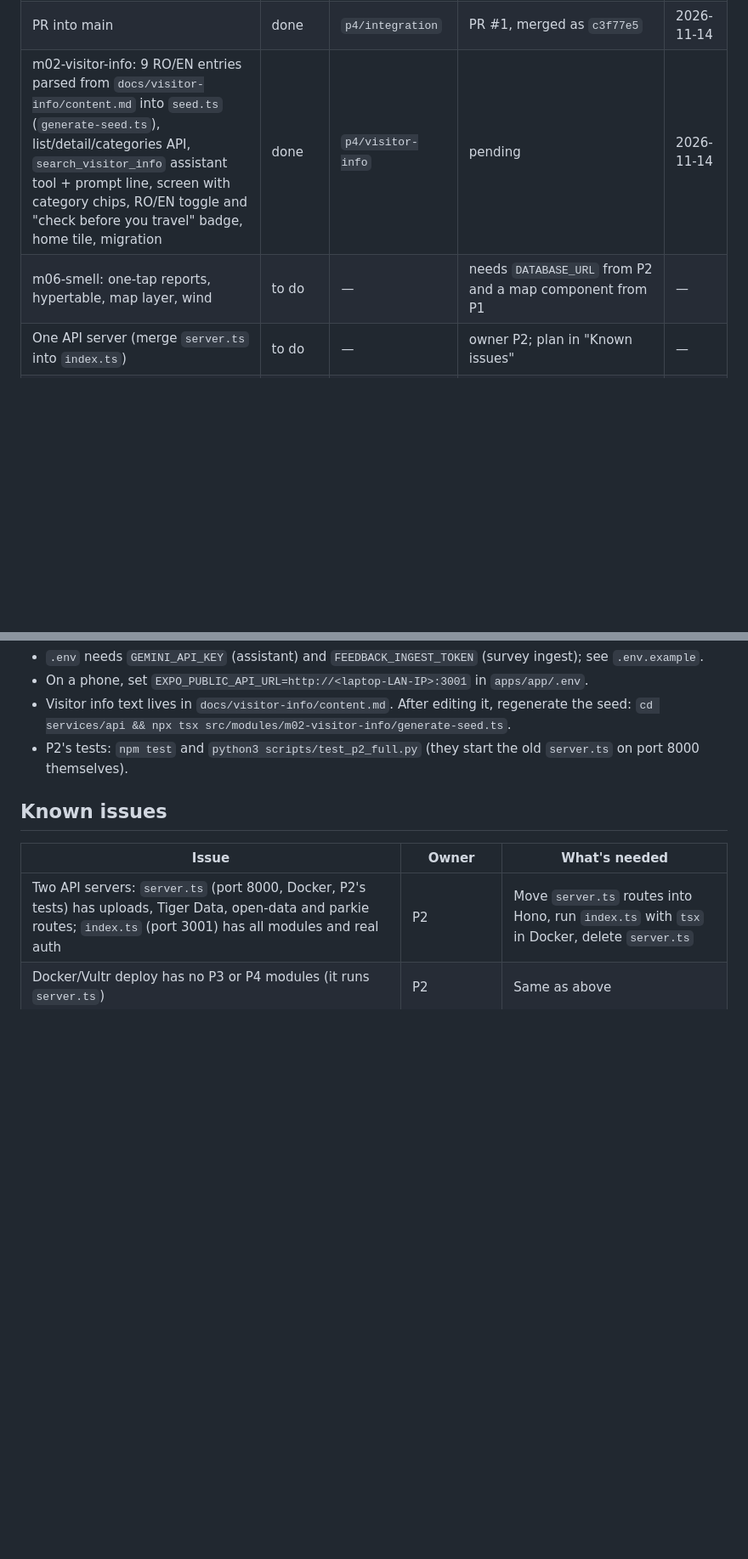
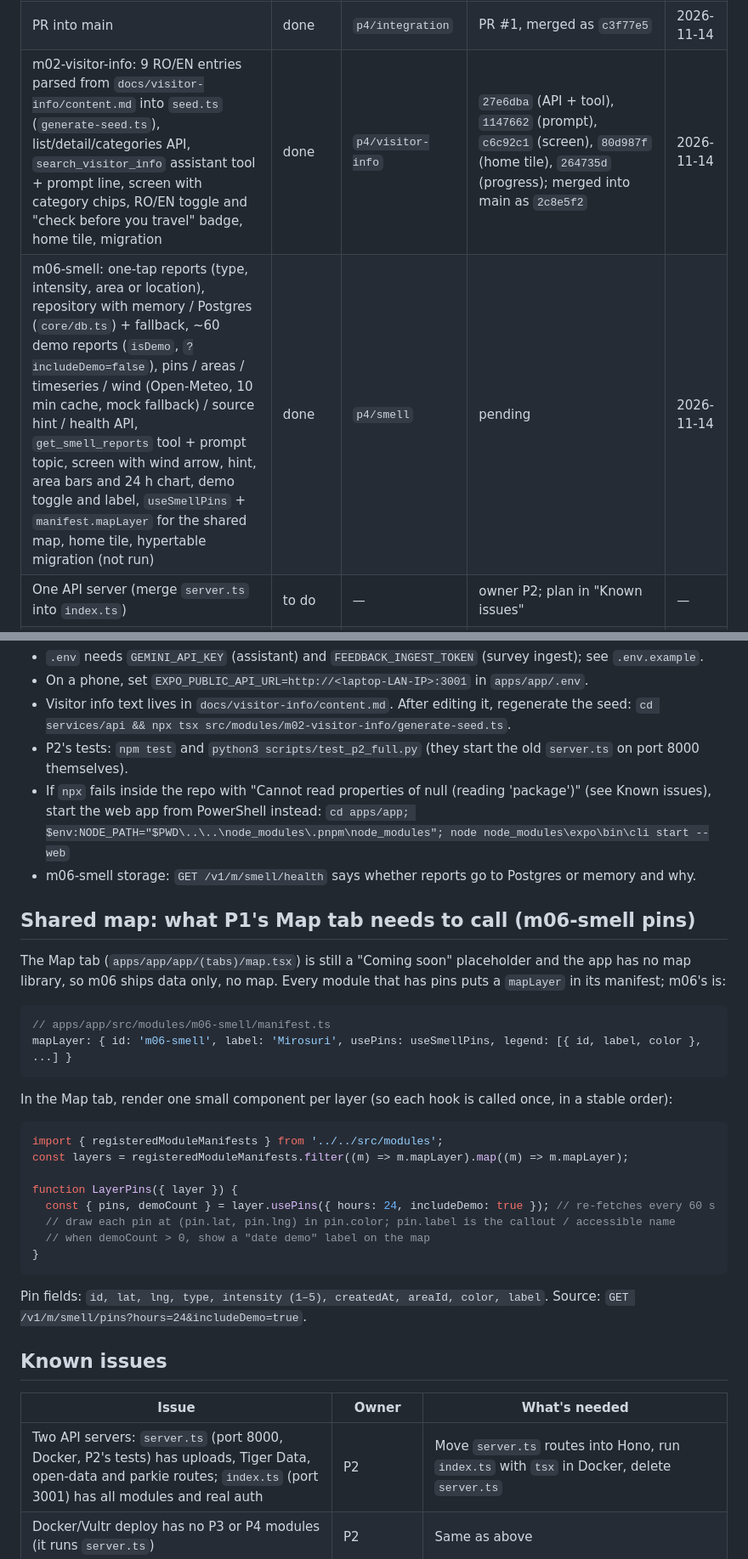
Before and after one commit to bisquitew/unihackers, a Markdown page: docs/p4-progress.md, 2 parts joined by grey strips. Shown at 85% size. GitHub-like rendering; blank space fills up the shorter version.

Commit message:
docs(p4): fill in m02 commit ids, add m06-smell and the shared-map contract :3

````diff
--- a/docs/p4-progress.md
+++ b/docs/p4-progress.md
@@ -24,8 +24,8 @@ Commit ids are from main's rewritten history (commit-message cleanup on 2026-11-
 | Home screen links: ask bar and Assistant tile → assistant, Feedback tile | done | `p4/integration` | `ff3abb1` | 2026-11-14 |
 | Living Labs survey live: form, Sheet, cleaning script, trigger and QR code set up; survey is being shared | done | `p4/integration` | QR code `23c1387` | 2026-11-14 |
 | PR into main | done | `p4/integration` | PR #1, merged as `c3f77e5` | 2026-11-14 |
-| m02-visitor-info: 9 RO/EN entries parsed from `docs/visitor-info/content.md` into `seed.ts` (`generate-seed.ts`), list/detail/categories API, `search_visitor_info` assistant tool + prompt line, screen with category chips, RO/EN toggle and "check before you travel" badge, home tile, migration | done | `p4/visitor-info` | pending | 2026-11-14 |
-| m06-smell: one-tap reports, hypertable, map layer, wind | to do | — | needs `DATABASE_URL` from P2 and a map component from P1 | — |
+| m02-visitor-info: 9 RO/EN entries parsed from `docs/visitor-info/content.md` into `seed.ts` (`generate-seed.ts`), list/detail/categories API, `search_visitor_info` assistant tool + prompt line, screen with category chips, RO/EN toggle and "check before you travel" badge, home tile, migration | done | `p4/visitor-info` | `27e6dba` (API + tool), `1147662` (prompt), `c6c92c1` (screen), `80d987f` (home tile), `264735d` (progress); merged into main as `2c8e5f2` | 2026-11-14 |
+| m06-smell: one-tap reports (type, intensity, area or location), repository with memory / Postgres (`core/db.ts`) + fallback, ~60 demo reports (`isDemo`, `?includeDemo=false`), pins / areas / timeseries / wind (Open-Meteo, 10 min cache, mock fallback) / source hint / health API, `get_smell_reports` tool + prompt topic, screen with wind arrow, hint, area bars and 24 h chart, demo toggle and label, `useSmellPins` + `manifest.mapLayer` for the shared map, home tile, hypertable migration (not run) | done | `p4/smell` | pending | 2026-11-14 |
 | One API server (merge `server.ts` into `index.ts`) | to do | — | owner P2; plan in "Known issues" | — |
 | ElevenLabs voice: spoken assistant replies, alerts, tour | to do | — | — | — |
 | m03-safety: reports + Gemini summary per area | to do | — | — | — |
@@ -49,6 +49,34 @@ cd apps/app && npx expo start --web
 - On a phone, set `EXPO_PUBLIC_API_URL=http://<laptop-LAN-IP>:3001` in `apps/app/.env`.
 - Visitor info text lives in `docs/visitor-info/content.md`. After editing it, regenerate the seed: `cd services/api && npx tsx src/modules/m02-visitor-info/generate-seed.ts`.
 - P2's tests: `npm test` and `python3 scripts/test_p2_full.py` (they start the old `server.ts` on port 8000 themselves).
+- If `npx` fails inside the repo with "Cannot read properties of null (reading 'package')" (see Known issues), start the web app from PowerShell instead:
+  `cd apps/app; $env:NODE_PATH="$PWD\..\..\node_modules\.pnpm\node_modules"; node node_modules\expo\bin\cli start --web`
+- m06-smell storage: `GET /v1/m/smell/health` says whether reports go to Postgres or memory and why.
+
+## Shared map: what P1's Map tab needs to call (m06-smell pins)
+
+The Map tab (`apps/app/app/(tabs)/map.tsx`) is still a "Coming soon" placeholder and the app has no map library, so m06 ships data only, no map.
+Every module that has pins puts a `mapLayer` in its manifest; m06's is:
+
+```ts
+// apps/app/src/modules/m06-smell/manifest.ts
+mapLayer: { id: 'm06-smell', label: 'Mirosuri', usePins: useSmellPins, legend: [{ id, label, color }, ...] }
+```
+
+In the Map tab, render one small component per layer (so each hook is called once, in a stable order):
+
+```tsx
+import { registeredModuleManifests } from '../../src/modules';
+const layers = registeredModuleManifests.filter((m) => m.mapLayer).map((m) => m.mapLayer);
+
+function LayerPins({ layer }) {
+  const { pins, demoCount } = layer.usePins({ hours: 24, includeDemo: true }); // re-fetches every 60 s
+  // draw each pin at (pin.lat, pin.lng) in pin.color; pin.label is the callout / accessible name
+  // when demoCount > 0, show a "date demo" label on the map
+}
+```
+
+Pin fields: `id, lat, lng, type, intensity (1–5), createdAt, areaId, color, label`. Source: `GET /v1/m/smell/pins?hours=24&includeDemo=true`.
 
 ## Known issues
 
````
Also changed, not shown: other parts of docs/p4-progress.md (+3 -1 lines).
